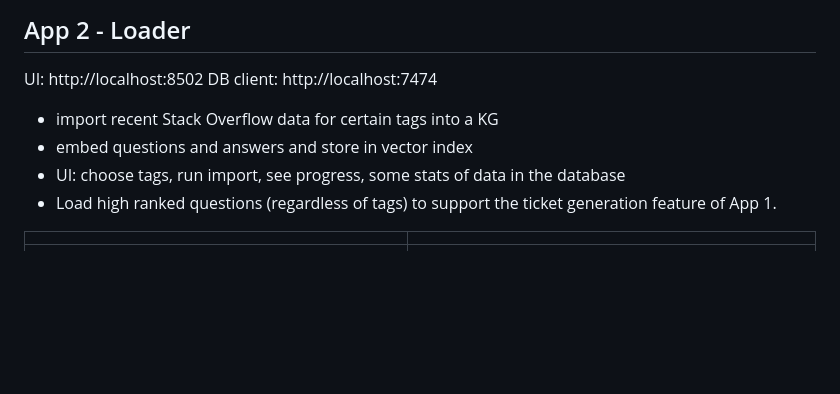
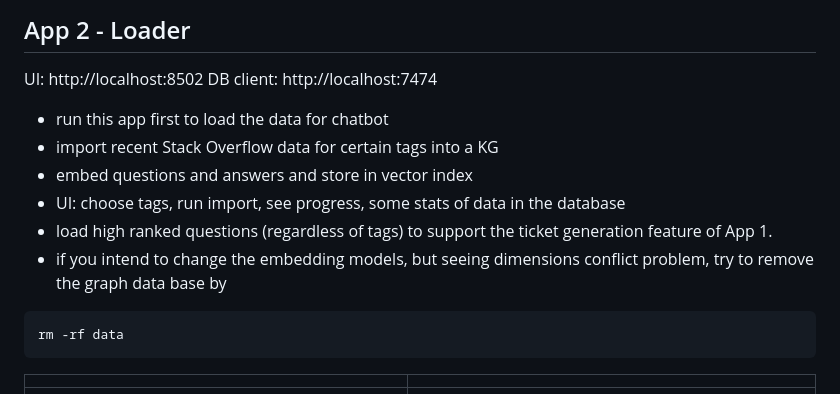
Before and after one commit to docker/genai-stack, a Markdown page: readme.md, the part around the change. Rendered like a GitHub page; blank space fills up the shorter version.

Commit message:
Add tip for fixing dimensions problem in README

````diff
--- a/readme.md
+++ b/readme.md
@@ -108,10 +108,15 @@ DB client: http://localhost:7474
 UI: http://localhost:8502
 DB client: http://localhost:7474
 
+- run this app first to load the data for chatbot
 - import recent Stack Overflow data for certain tags into a KG
 - embed questions and answers and store in vector index
 - UI: choose tags, run import, see progress, some stats of data in the database
-- Load high ranked questions (regardless of tags) to support the ticket generation feature of App 1.
+- load high ranked questions (regardless of tags) to support the ticket generation feature of App 1.
+- if you intend to change the embedding models, but seeing dimensions conflict problem, try to remove the graph data base by
+```
+rm -rf data
+```
 
 
 
````
